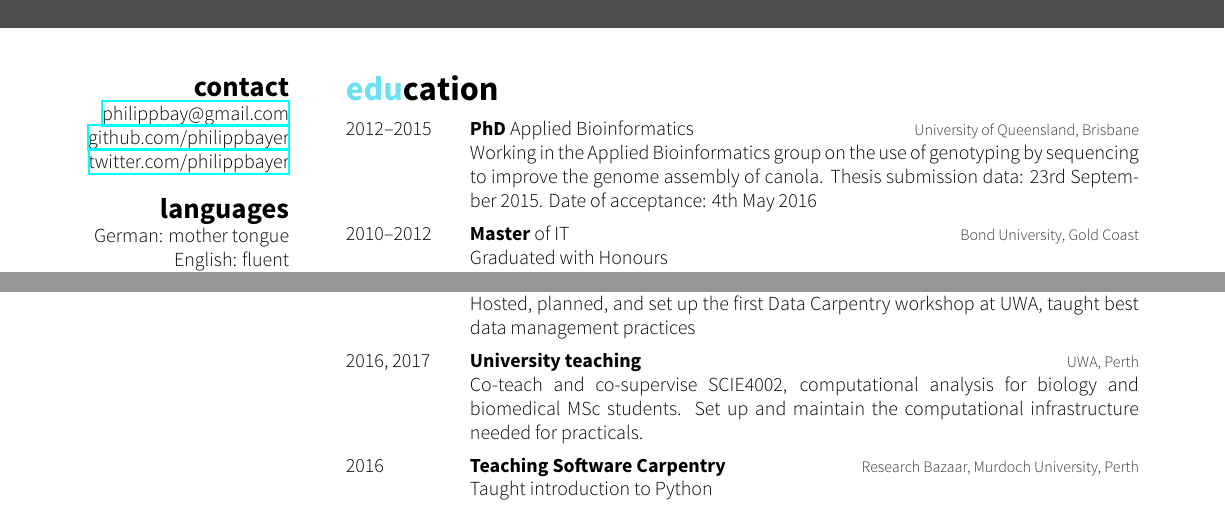
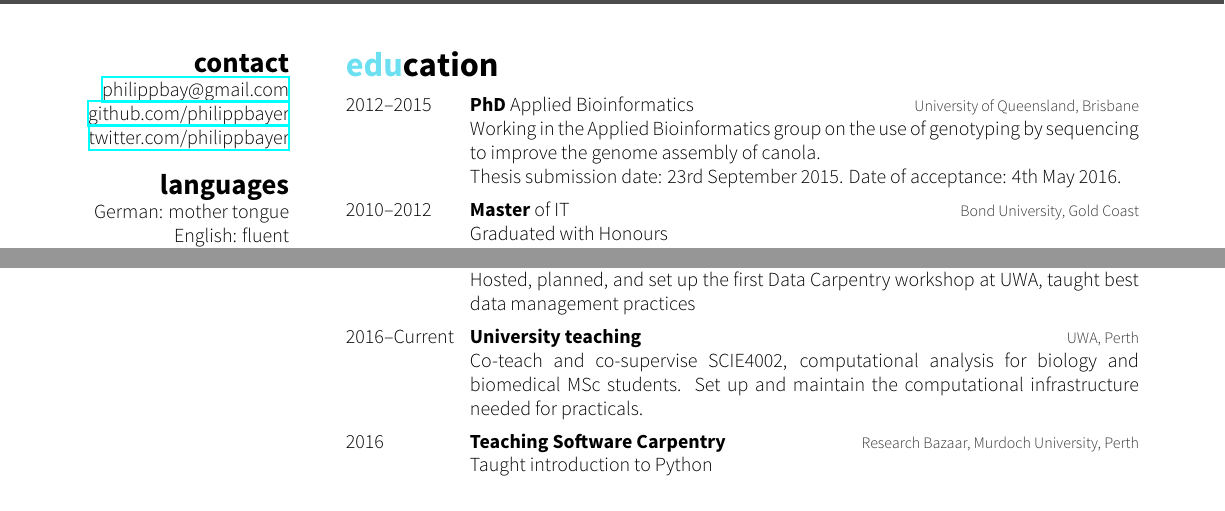
Before and after one commit to philippbayer/CV, a LaTeX CV (cv_10.tex): two parts of pages 1 and 2 of 5, joined at a grey line, cut so that both start at the same text. The pictures show the PDF file cv_10.pdf that the author committed with the source.

Commit message:
minor touchups

```diff
--- a/cv_10.tex
+++ b/cv_10.tex
@@ -64,7 +64,7 @@ i10-index: 6
 {2012--2015}
 {PhD {\normalfont Applied Bioinformatics}}
 {University of Queensland, Brisbane}
-{Working in the Applied Bioinformatics group on the use of genotyping by sequencing to improve the genome assembly of canola. Thesis submission data: 23rd September 2015. Date of acceptance: 4th May 2016}
+{Working in the Applied Bioinformatics group on the use of genotyping by sequencing to improve the genome assembly of canola.\\Thesis submission date: 23rd September 2015. Date of acceptance: 4th May 2016.}
 %------------------------------------------------
 \entry
 {2010--2012}
@@ -205,7 +205,7 @@ using bioinformatic approaches}
 {Hosted, planned, and set up the first Data Carpentry workshop at UWA, taught best data management practices}
 %------------------------------------------------
 \entry
-{2016, 2017}
+{2016--Current}
 {University teaching}
 {UWA, Perth}
 {Co-teach and co-supervise SCIE4002, computational analysis for biology and biomedical MSc students. Set up and maintain the computational infrastructure needed for practicals.}
```
Also changed, not shown: cv_10.pdf.
